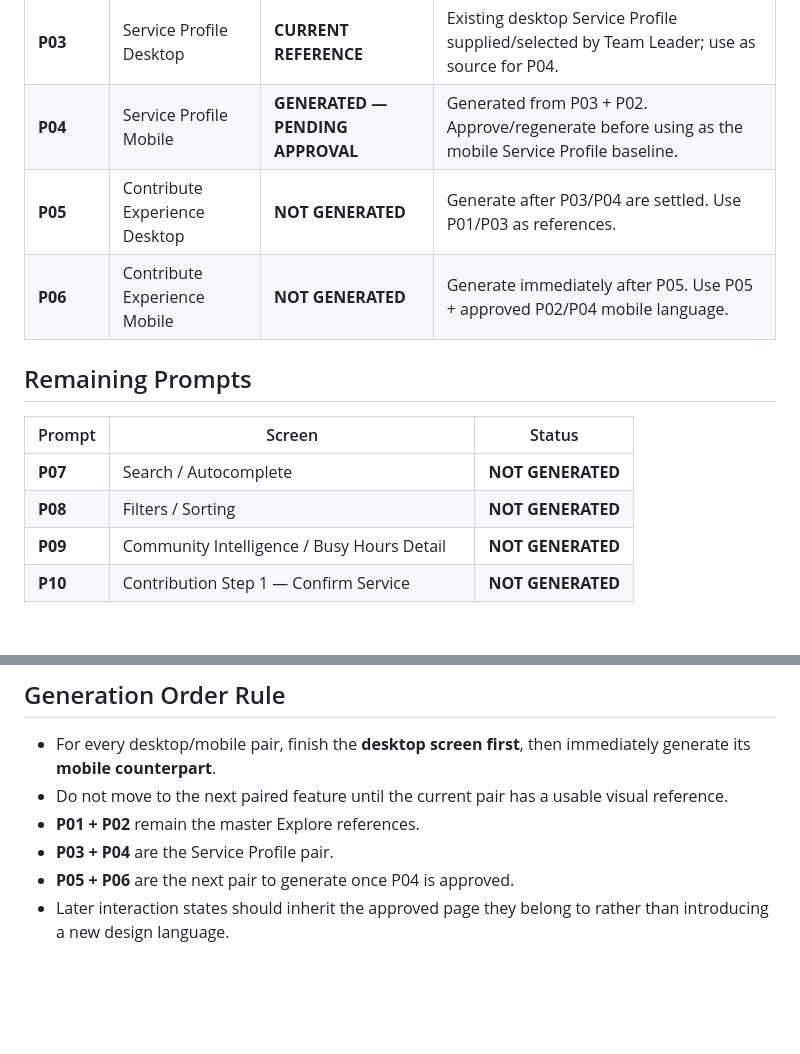
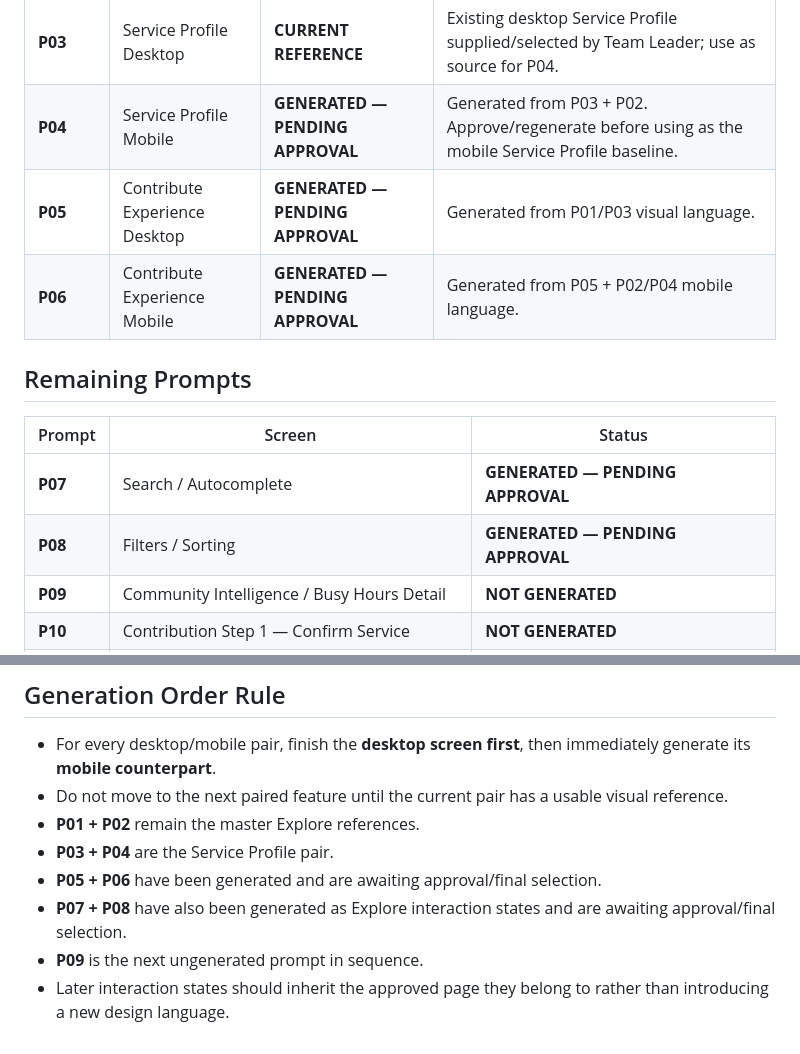
Before and after one commit to brdxv/serbisyo-tipa-hackathon, a Markdown page: UI_GENERATION_STATUS.md, 2 parts joined by grey strips. Drawn GitHub-style; blank space fills up the shorter version.

Commit message:
docs: update UI generation progress through P08

```diff
--- a/UI_GENERATION_STATUS.md
+++ b/UI_GENERATION_STATUS.md
@@ -12,15 +12,15 @@ This file tracks which UI concept prompts already have generated reference image
 | **P02** | Explore / Home Mobile | **APPROVED** | Master mobile visual reference; responsive counterpart of P01. |
 | **P03** | Service Profile Desktop | **CURRENT REFERENCE** | Existing desktop Service Profile supplied/selected by Team Leader; use as source for P04. |
 | **P04** | Service Profile Mobile | **GENERATED — PENDING APPROVAL** | Generated from P03 + P02. Approve/regenerate before using as the mobile Service Profile baseline. |
-| **P05** | Contribute Experience Desktop | **NOT GENERATED** | Generate after P03/P04 are settled. Use P01/P03 as references. |
-| **P06** | Contribute Experience Mobile | **NOT GENERATED** | Generate immediately after P05. Use P05 + approved P02/P04 mobile language. |
+| **P05** | Contribute Experience Desktop | **GENERATED — PENDING APPROVAL** | Generated from P01/P03 visual language. |
+| **P06** | Contribute Experience Mobile | **GENERATED — PENDING APPROVAL** | Generated from P05 + P02/P04 mobile language. |
 
 ## Remaining Prompts
 
 | Prompt | Screen | Status |
 |---|---|---|
-| **P07** | Search / Autocomplete | **NOT GENERATED** |
-| **P08** | Filters / Sorting | **NOT GENERATED** |
+| **P07** | Search / Autocomplete | **GENERATED — PENDING APPROVAL** |
+| **P08** | Filters / Sorting | **GENERATED — PENDING APPROVAL** |
 | **P09** | Community Intelligence / Busy Hours Detail | **NOT GENERATED** |
 | **P10** | Contribution Step 1 — Confirm Service | **NOT GENERATED** |
 | **P11** | Contribution Step 2 — Visit Details | **NOT GENERATED** |
@@ -51,5 +51,7 @@ This file tracks which UI concept prompts already have generated reference image
 - Do not move to the next paired feature until the current pair has a usable visual reference.
 - **P01 + P02** remain the master Explore references.
 - **P03 + P04** are the Service Profile pair.
-- **P05 + P06** are the next pair to generate once P04 is approved.
+- **P05 + P06** have been generated and are awaiting approval/final selection.
+- **P07 + P08** have also been generated as Explore interaction states and are awaiting approval/final selection.
+- **P09** is the next ungenerated prompt in sequence.
 - Later interaction states should inherit the approved page they belong to rather than introducing a new design language.
```
